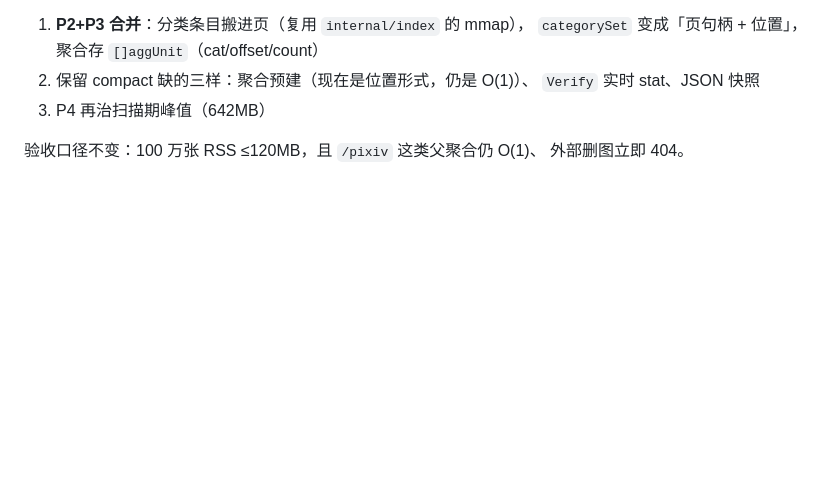
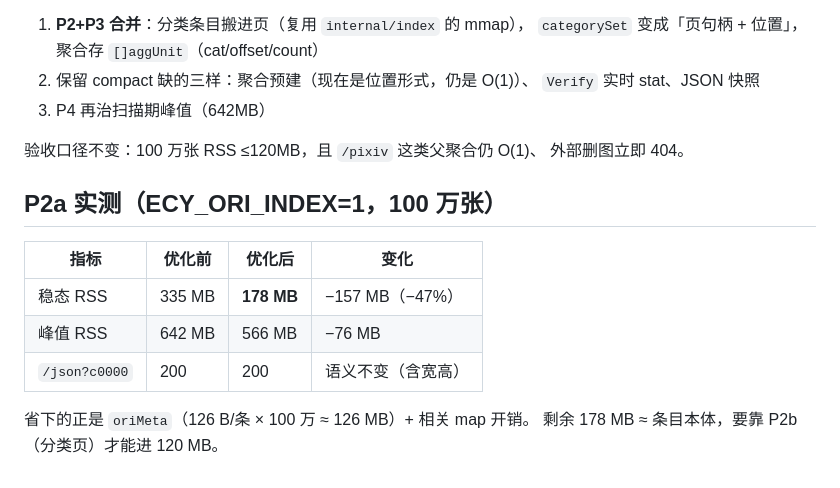
Before and after one commit to WU-HINS/ecyAPI, a Markdown page: docs/paged-memory-index.md, the part around the change. Rendered like a GitHub page; blank space fills up the shorter version.

Commit message:
docs: P2a 实测 100 万张 RSS 335→178MB（ECY_ORI_INDEX=1）

```diff
--- a/docs/paged-memory-index.md
+++ b/docs/paged-memory-index.md
@@ -102,3 +102,13 @@ type aggUnit struct {
 
 验收口径不变：100 万张 RSS ≤120MB，且 `/pixiv` 这类父聚合仍 O(1)、
 外部删图立即 404。
+## P2a 实测（ECY_ORI_INDEX=1，100 万张）
+
+| 指标 | 优化前 | 优化后 | 变化 |
+| --- | --- | --- | --- |
+| 稳态 RSS | 335 MB | **178 MB** | −157 MB（−47%） |
+| 峰值 RSS | 642 MB | 566 MB | −76 MB |
+| `/json?c0000` | 200 | 200 | 语义不变（含宽高） |
+
+省下的正是 `oriMeta`（126 B/条 × 100 万 ≈ 126 MB）+ 相关 map 开销。
+剩余 178 MB ≈ 条目本体，要靠 P2b（分类页）才能进 120 MB。
```
